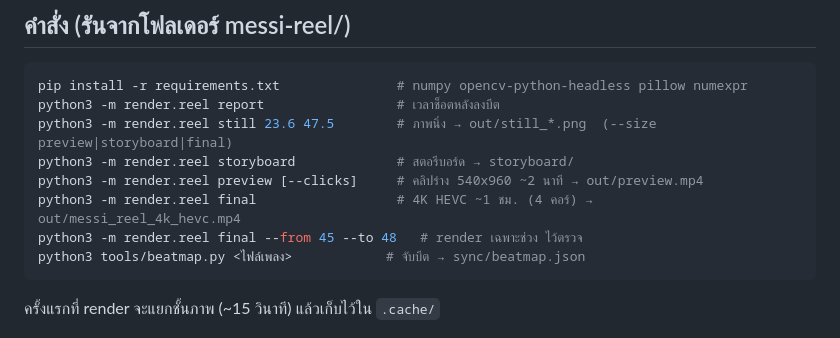
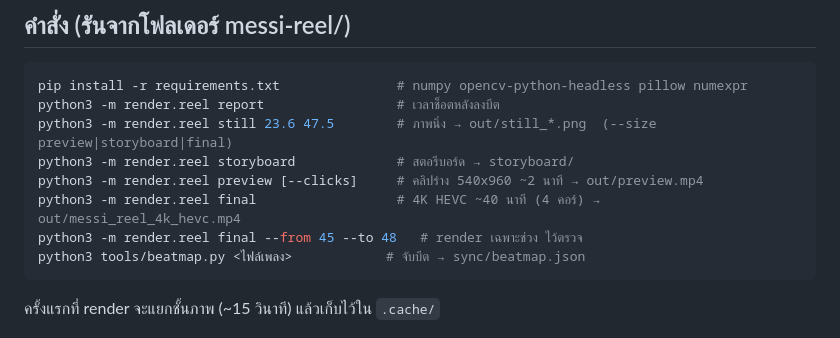
Before and after one commit to potagomo/T, a Markdown page: messi-reel/CLAUDE.md, the part around the change. Drawn GitHub-style.

````diff
--- a/messi-reel/CLAUDE.md
+++ b/messi-reel/CLAUDE.md
@@ -34,7 +34,7 @@ python3 -m render.reel report                 # เวลาช็อตหล
 python3 -m render.reel still 23.6 47.5        # ภาพนิ่ง → out/still_*.png  (--size preview|storyboard|final)
 python3 -m render.reel storyboard             # สตอรีบอร์ด → storyboard/
 python3 -m render.reel preview [--clicks]     # คลิปร่าง 540x960 ~2 นาที → out/preview.mp4
-python3 -m render.reel final                  # 4K HEVC ~1 ชม. (4 คอร์) → out/messi_reel_4k_hevc.mp4
+python3 -m render.reel final                  # 4K HEVC ~40 นาที (4 คอร์) → out/messi_reel_4k_hevc.mp4
 python3 -m render.reel final --from 45 --to 48   # render เฉพาะช่วง ไว้ตรวจ
 python3 tools/beatmap.py <ไฟล์เพลง>            # จับบีต → sync/beatmap.json
 ```
````
Also changed, not shown: messi-reel/PLAN.md (+1 -1 lines), messi-reel/TASKS.md (+1 -1 lines).
